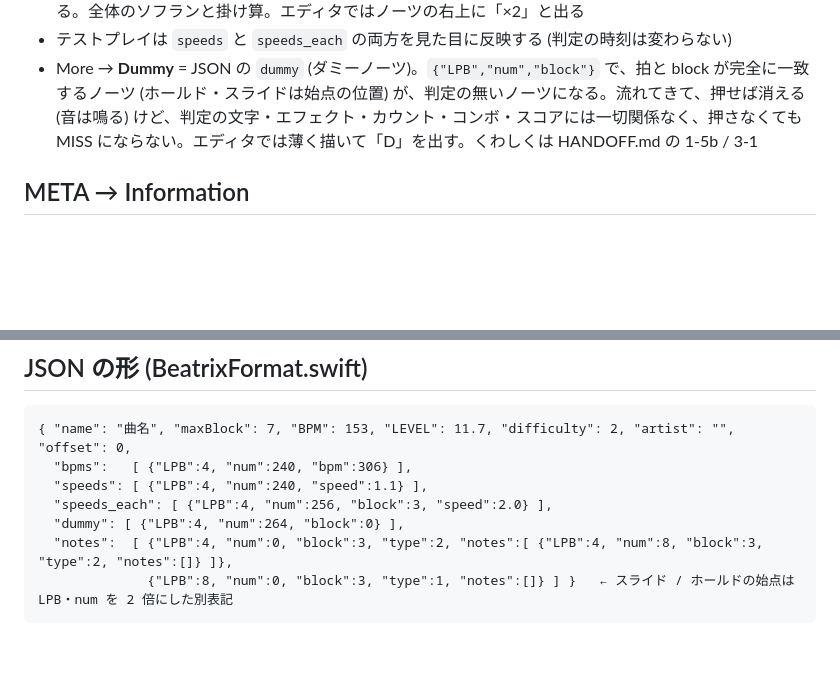
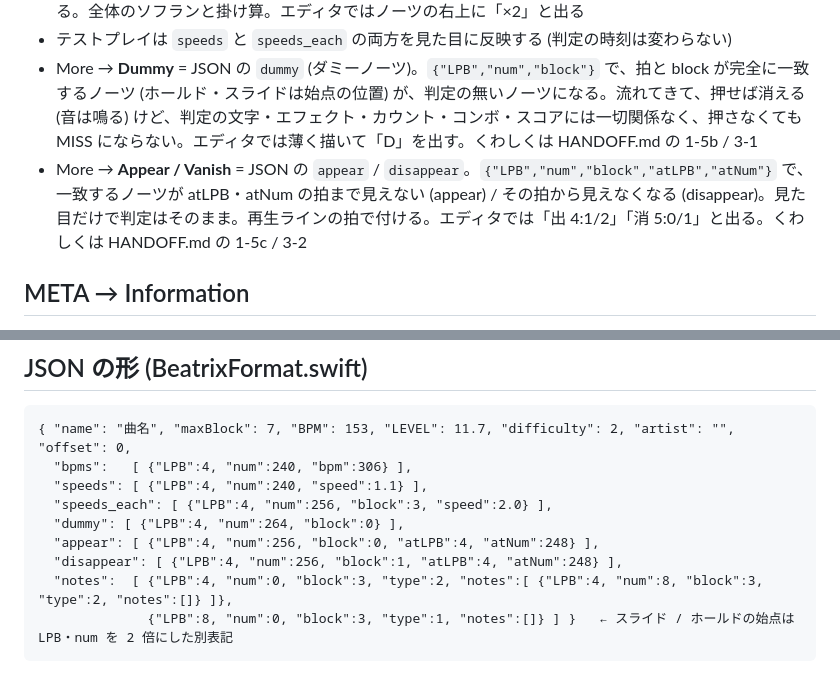
Before and after one commit to djcool319/BeatnanntyaraEditor, a Markdown page: README.md, 2 parts joined by grey strips. Drawn GitHub-style; blank space fills up the shorter version.

Commit message:
Docs: appear/disappear, dummy order, sim fix
Co-Authored-By: Claude Opus 5.5 <noreply@anthropic.com>
Claude-Session: https://claude.ai/code/session_01EMP34whSJUnoUmFcKpJXZx

````diff
--- a/README.md
+++ b/README.md
@@ -39,6 +39,7 @@
 - More → **Note speed** = JSON の `speeds_each` (選んだノーツだけの速さ)。`{"LPB","num","block","speed"}` で、拍と block が完全に一致するノーツ (ホールド・スライドは始点の位置) だけがその倍率で流れてくる。全体のソフランと掛け算。エディタではノーツの右上に「×2」と出る
 - テストプレイは `speeds` と `speeds_each` の両方を見た目に反映する (判定の時刻は変わらない)
 - More → **Dummy** = JSON の `dummy` (ダミーノーツ)。`{"LPB","num","block"}` で、拍と block が完全に一致するノーツ (ホールド・スライドは始点の位置) が、判定の無いノーツになる。流れてきて、押せば消える (音は鳴る) けど、判定の文字・エフェクト・カウント・コンボ・スコアには一切関係なく、押さなくても MISS にならない。エディタでは薄く描いて「D」を出す。くわしくは HANDOFF.md の 1-5b / 3-1
+- More → **Appear / Vanish** = JSON の `appear` / `disappear`。`{"LPB","num","block","atLPB","atNum"}` で、一致するノーツが atLPB・atNum の拍まで見えない (appear) / その拍から見えなくなる (disappear)。見た目だけで判定はそのまま。再生ラインの拍で付ける。エディタでは「出 4:1/2」「消 5:0/1」と出る。くわしくは HANDOFF.md の 1-5c / 3-2
 
 ## META → Information
 曲名 (略称なし) / アーティスト / 難易度 (BS・HD・EX・IN → `difficulty` 0〜3、`name` とファイル名に付く) / LEVEL / プレビュー / offset。
@@ -51,6 +52,8 @@
   "speeds": [ {"LPB":4, "num":240, "speed":1.1} ],
   "speeds_each": [ {"LPB":4, "num":256, "block":3, "speed":2.0} ],
   "dummy": [ {"LPB":4, "num":264, "block":0} ],
+  "appear": [ {"LPB":4, "num":256, "block":0, "atLPB":4, "atNum":248} ],
+  "disappear": [ {"LPB":4, "num":256, "block":1, "atLPB":4, "atNum":248} ],
   "notes":  [ {"LPB":4, "num":0, "block":3, "type":2, "notes":[ {"LPB":4, "num":8, "block":3, "type":2, "notes":[]} ]},
               {"LPB":8, "num":0, "block":3, "type":1, "notes":[]} ] }   ← スライド / ホールドの始点は LPB・num を 2 倍にした別表記
 ```
````
Also changed, not shown: HANDOFF.md (+42 -2 lines).
